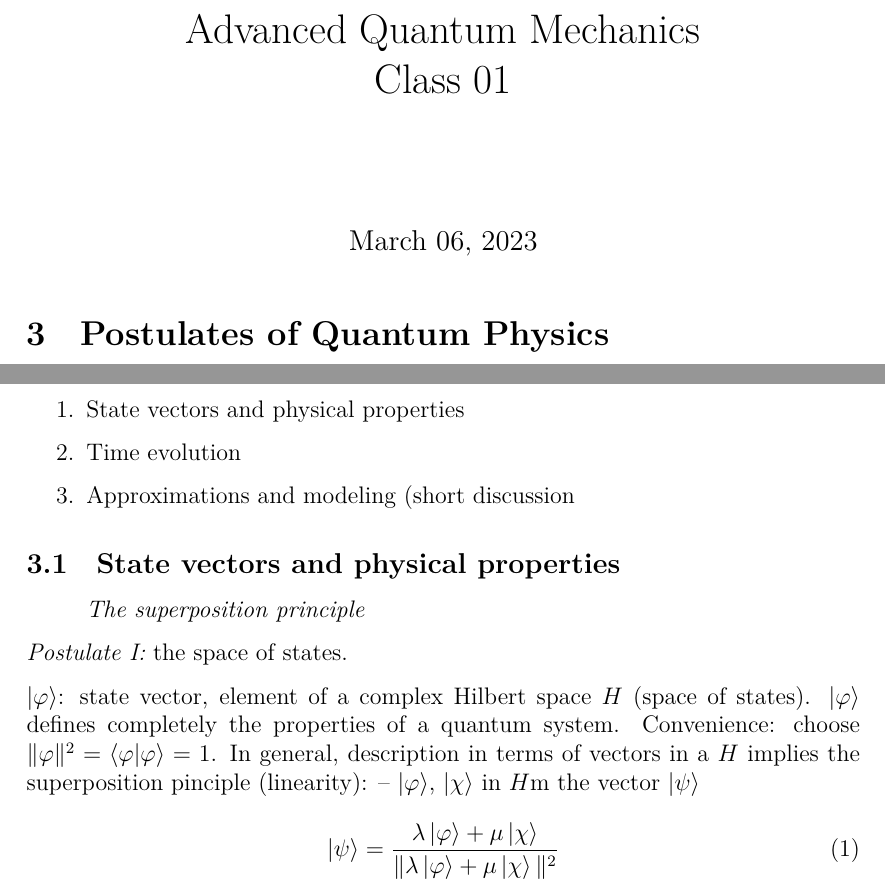
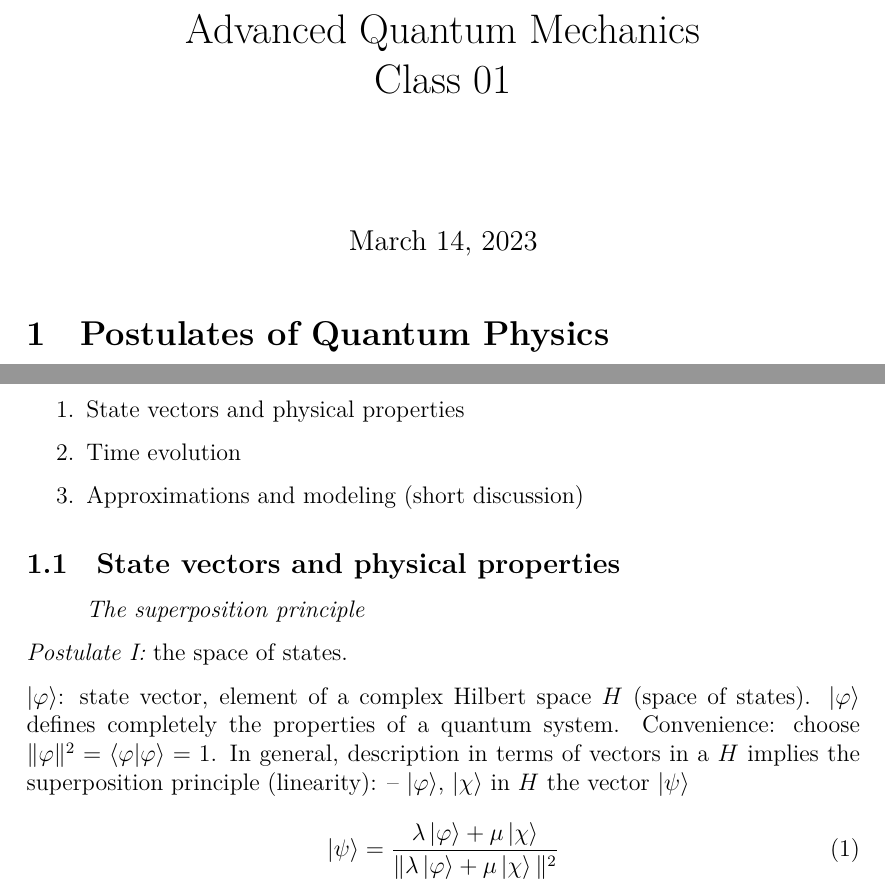
Before and after one commit to trtomei/IFT-AQM, a LaTeX document (Class01.tex): two parts of page 1 of 4, joined at a grey line, cut so that both start at the same text. Compiled offline with XeLaTeX.

Commit message:
Class 01 2023

```diff
--- a/Class01.tex
+++ b/Class01.tex
@@ -6,12 +6,12 @@
 
 \title{Advanced Quantum Mechanics\\Class 01}
 %\author{The Author}
-\date{March 06, 2023}                                           % Activate to display a given date or no date
+\date{March 14, 2023}                                           % Activate to display a given date or no date
 
 \begin{document}
 \maketitle
 
-\setcounter{section}{2}
+%\setcounter{section}{2}
 
 %%% 1 OK
 
@@ -46,8 +46,8 @@ $\ket{\varphi}$: state vector, element of a complex Hilbert
  $\ket{\varphi}$ defines completely the properties of a quantum system.
 Convenience: choose $\|\varphi\|^2 = \bra{\varphi}\ket{\varphi} = 1$.
 In general, description in terms of vectors in a $H$
-implies the superposition pinciple (linearity):
--- $\ket{\varphi}$, $\ket{\chi}$ in $H$m the vector $\ket{\psi}$
+implies the superposition principle (linearity):
+-- $\ket{\varphi}$, $\ket{\chi}$ in $H$ the vector $\ket{\psi}$
 \be
 \ket{\psi} = \frac{\lambda\ket{\varphi}+\mu\ket{\chi}}{\|\lambda\ket{\varphi}+\mu\ket{\chi}\|^2}
 \ee
```
Also changed, not shown: Class01.tex (4 more changed lines).
